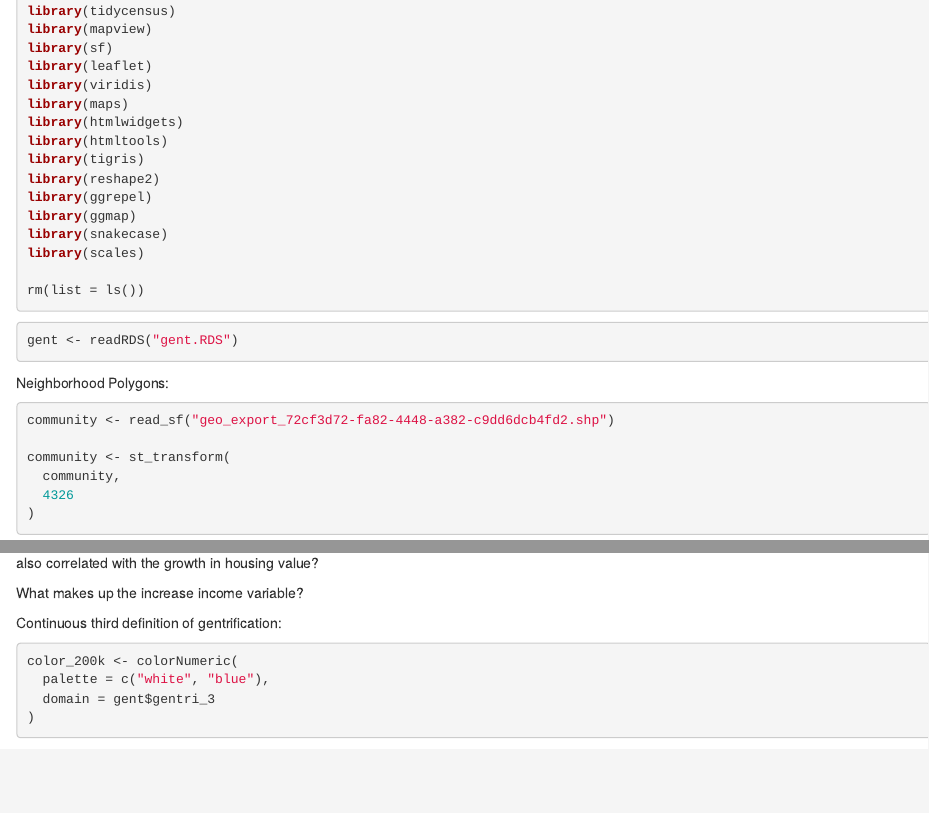
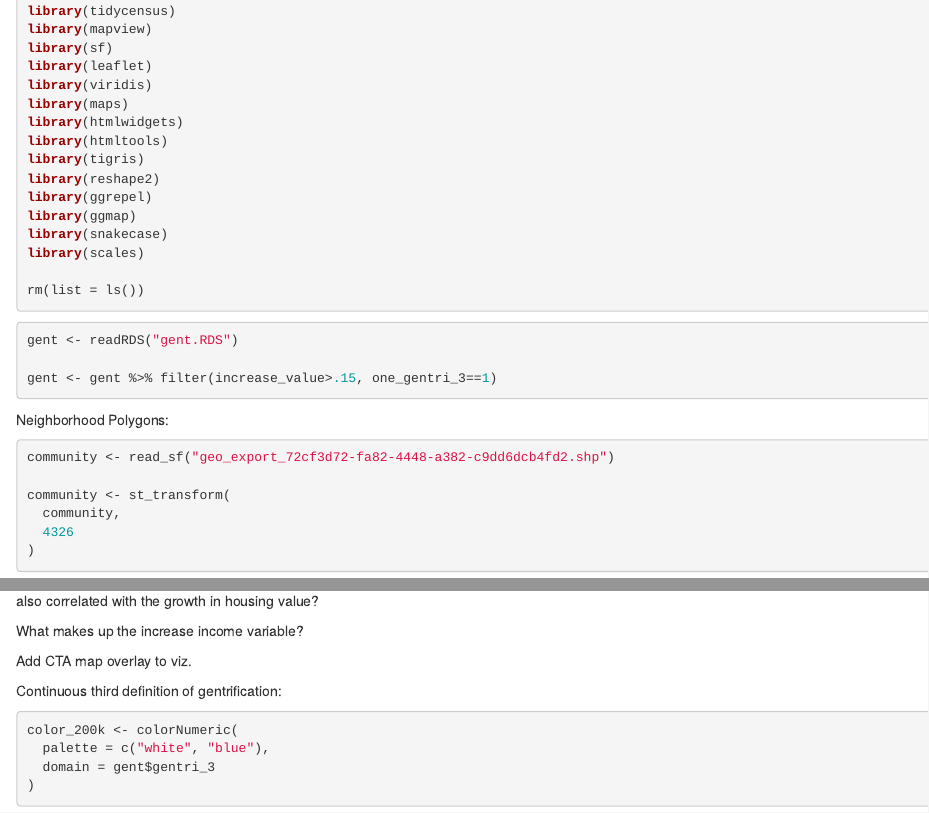
Before and after one commit to nanojgarcia/CTBA_FD, an R Markdown document (visual_property_tax_3.Rmd): the page in a window 1100 px wide, from 230 px down, and a second part further down, joined at a grey line. Rendered offline with R 4.5, knitr and Pandoc, with nearby package versions; some code elsewhere in the file could not run offline.

Commit message:
Updates.

````diff
--- a/visual_property_tax_3.Rmd
+++ b/visual_property_tax_3.Rmd
@@ -32,6 +32,8 @@ rm(list = ls())
 ```{r, warning=FALSE, error=FALSE}
 
 gent <- readRDS("gent.RDS")
+
+gent <- gent %>% filter(increase_value>.15, one_gentri_3==1)
 ```
 
 Neighborhood Polygons:
@@ -247,6 +249,8 @@ Change in percentage of population with a bachelor's degree is likely correlated
 
 What makes up the increase income variable?
 
+Add CTA map overlay to viz.
+
 Continuous third definition of gentrification:
 
 ```{r, warning=FALSE, error=FALSE}
````
